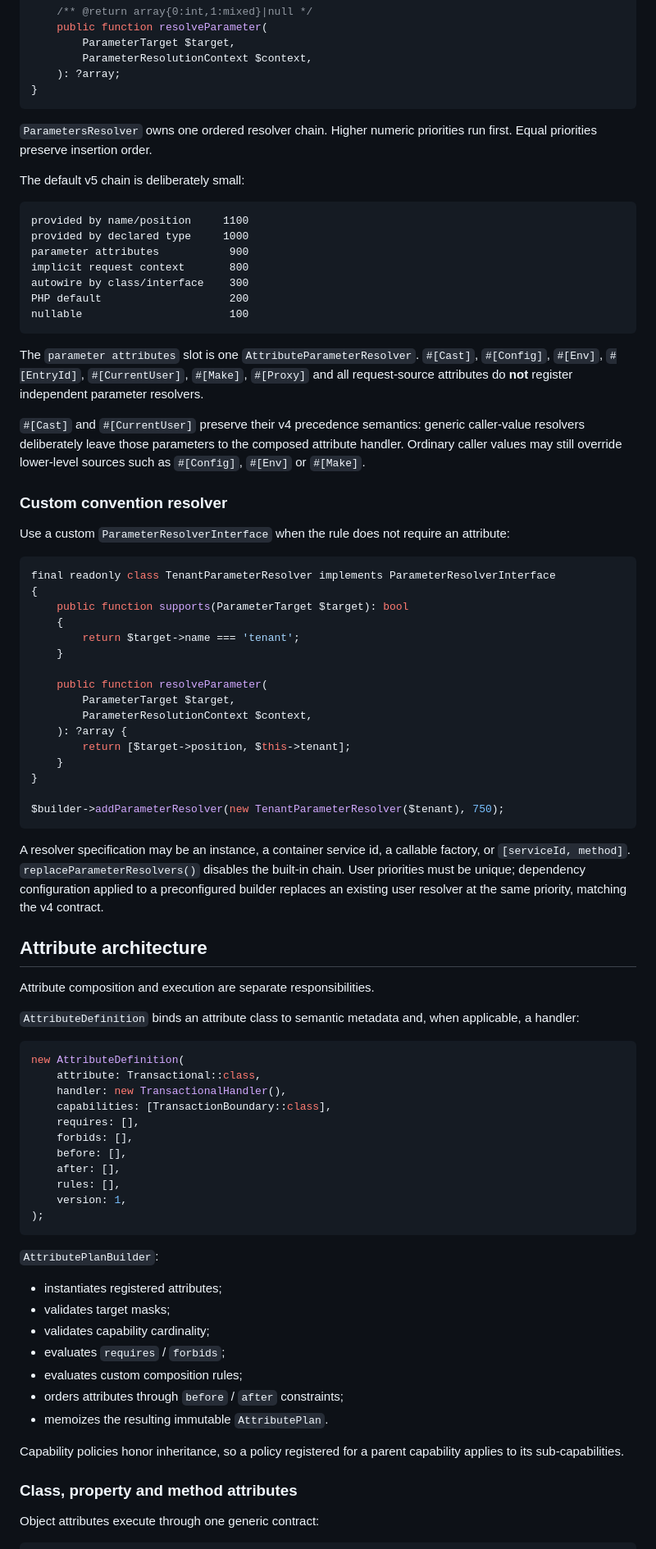
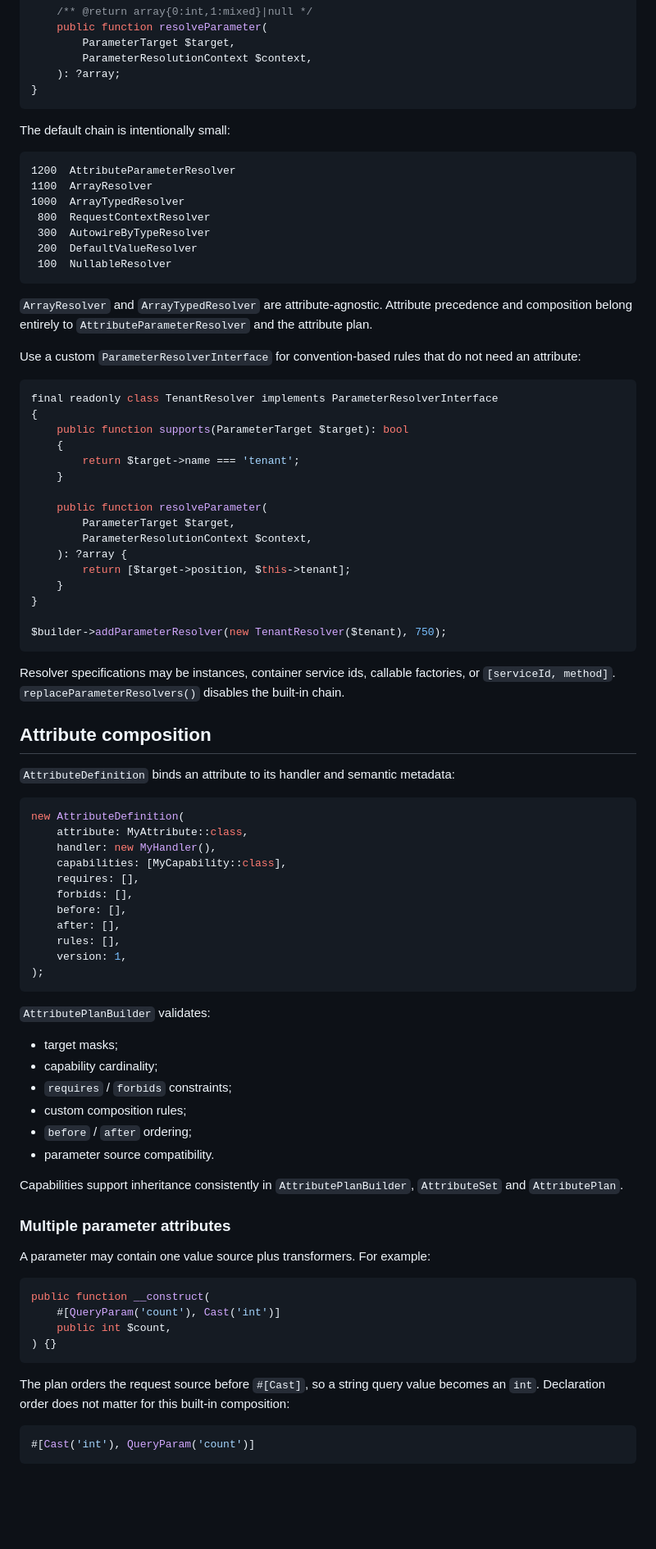
Before and after one commit to componenta/di, a Markdown page: README.md, the part around one of its changes. Shown at 82% size. Rendered like a GitHub page; blank space fills up the shorter version.

Commit message:
Document composed parameter attribute pipeline

````diff
--- a/README.md
+++ b/README.md
@@ -54,30 +49,24 @@ interface ParameterResolverInterface
 }
 ```
 
-`ParametersResolver` owns one ordered resolver chain. Higher numeric priorities run first. Equal priorities preserve insertion order.
-
-The default v5 chain is deliberately small:
+The default chain is intentionally small:
 
 ```text
-provided by name/position     1100
-provided by declared type     1000
-parameter attributes           900
-implicit request context       800
-autowire by class/interface    300
-PHP default                    200
-nullable                       100
+1200  AttributeParameterResolver
+1100  ArrayResolver
+1000  ArrayTypedResolver
+ 800  RequestContextResolver
+ 300  AutowireByTypeResolver
+ 200  DefaultValueResolver
+ 100  NullableResolver
 ```
 
-The `parameter attributes` slot is one `AttributeParameterResolver`. `#[Cast]`, `#[Config]`, `#[Env]`, `#[EntryId]`, `#[CurrentUser]`, `#[Make]`, `#[Proxy]` and all request-source attributes do **not** register independent parameter resolvers.
+`ArrayResolver` and `ArrayTypedResolver` are attribute-agnostic. Attribute precedence and composition belong entirely to `AttributeParameterResolver` and the attribute plan.
 
-`#[Cast]` and `#[CurrentUser]` preserve their v4 precedence semantics: generic caller-value resolvers deliberately leave those parameters to the composed attribute handler. Ordinary caller values may still override lower-level sources such as `#[Config]`, `#[Env]` or `#[Make]`.
-
-### Custom convention resolver
-
-Use a custom `ParameterResolverInterface` when the rule does not require an attribute:
+Use a custom `ParameterResolverInterface` for convention-based rules that do not need an attribute:
 
 ```php
-final readonly class TenantParameterResolver implements ParameterResolverInterface
+final readonly class TenantResolver implements ParameterResolverInterface
 {
     public function supports(ParameterTarget $target): bool
     {
@@ -92,22 +81,20 @@ final readonly class TenantParameterResolver implements ParameterResolverInterfa
     }
 }
 
-$builder->addParameterResolver(new TenantParameterResolver($tenant), 750);
+$builder->addParameterResolver(new TenantResolver($tenant), 750);
 ```
 
-A resolver specification may be an instance, a container service id, a callable factory, or `[serviceId, method]`. `replaceParameterResolvers()` disables the built-in chain. User priorities must be unique; dependency configuration applied to a preconfigured builder replaces an existing user resolver at the same priority, matching the v4 contract.
+Resolver specifications may be instances, container service ids, callable factories, or `[serviceId, method]`. `replaceParameterResolvers()` disables the built-in chain.
 
-## Attribute architecture
+## Attribute composition
 
-Attribute composition and execution are separate responsibilities.
-
-`AttributeDefinition` binds an attribute class to semantic metadata and, when applicable, a handler:
+`AttributeDefinition` binds an attribute to its handler and semantic metadata:
 
 ```php
 new AttributeDefinition(
-    attribute: Transactional::class,
-    handler: new TransactionalHandler(),
-    capabilities: [TransactionBoundary::class],
+    attribute: MyAttribute::class,
+    handler: new MyHandler(),
+    capabilities: [MyCapability::class],
     requires: [],
     forbids: [],
     before: [],
@@ -117,18 +104,31 @@ new AttributeDefinition(
 );
 ```
 
-`AttributePlanBuilder`:
+`AttributePlanBuilder` validates:
 
-- instantiates registered attributes;
-- validates target masks;
-- validates capability cardinality;
-- evaluates `requires` / `forbids`;
-- evaluates custom composition rules;
-- orders attributes through `before` / `after` constraints;
-- memoizes the resulting immutable `AttributePlan`.
+- target masks;
+- capability cardinality;
+- `requires` / `forbids` constraints;
+- custom composition rules;
+- `before` / `after` ordering;
+- parameter source compatibility.
 
-Capability policies honor inheritance, so a policy registered for a parent capability applies to its sub-capabilities.
+Capabilities support inheritance consistently in `AttributePlanBuilder`, `AttributeSet` and `AttributePlan`.
 
-### Class, property and method attributes
+### Multiple parameter attributes
 
-Object attributes execute through one generic contract:
+A parameter may contain one value source plus transformers. For example:
+
+```php
+public function __construct(
+    #[QueryParam('count'), Cast('int')]
+    public int $count,
+) {}
+```
+
+The plan orders the request source before `#[Cast]`, so a string query value becomes an `int`. Declaration order does not matter for this built-in composition:
+
+```php
+#[Cast('int'), QueryParam('count')]
+```
+
````
Also changed, not shown: other parts of README.md (+103 -216 lines).
